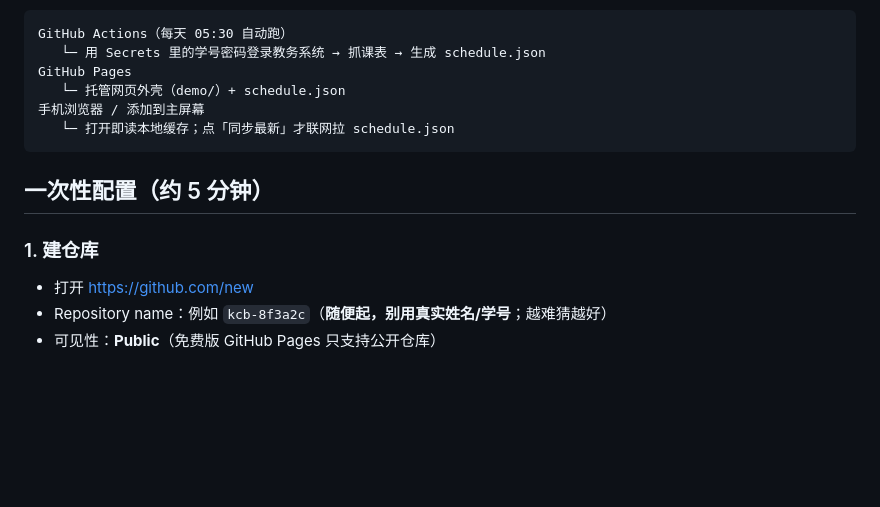
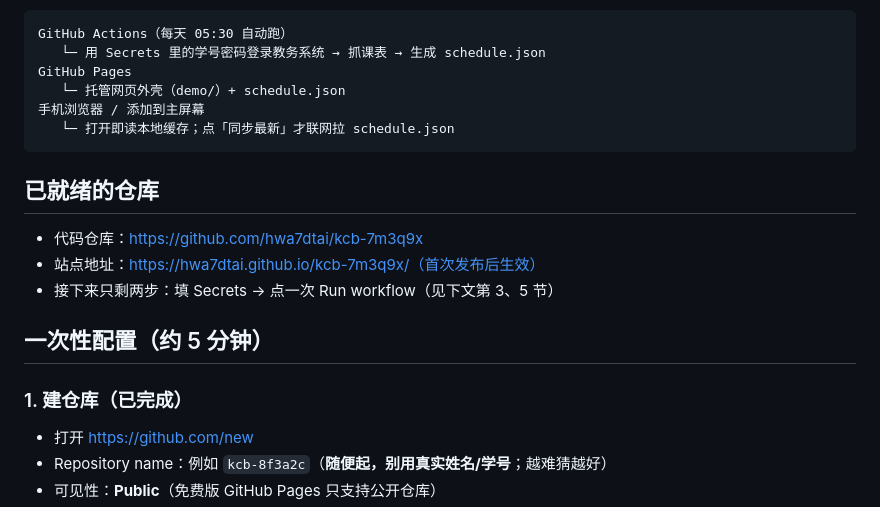
Before and after one commit to hwa7dtai/kcb-7m3q9x, a Markdown page: GITHUB_DEPLOY.md, the part around the change. GitHub-like rendering; blank space fills up the shorter version.

Commit message:
docs: 补充云端仓库与站点地址

````diff
--- a/GITHUB_DEPLOY.md
+++ b/GITHUB_DEPLOY.md
@@ -11,9 +11,15 @@ GitHub Pages
    └─ 打开即读本地缓存；点「同步最新」才联网拉 schedule.json
 ```
 
+## 已就绪的仓库
+
+- 代码仓库：https://github.com/hwa7dtai/kcb-7m3q9x
+- 站点地址：https://hwa7dtai.github.io/kcb-7m3q9x/（首次发布后生效）
+- 接下来只剩两步：填 Secrets → 点一次 Run workflow（见下文第 3、5 节）
+
 ## 一次性配置（约 5 分钟）
 
-### 1. 建仓库
+### 1. 建仓库（已完成）
 
 - 打开 https://github.com/new
 - Repository name：例如 `kcb-8f3a2c`（**随便起，别用真实姓名/学号**；越难猜越好）
````
